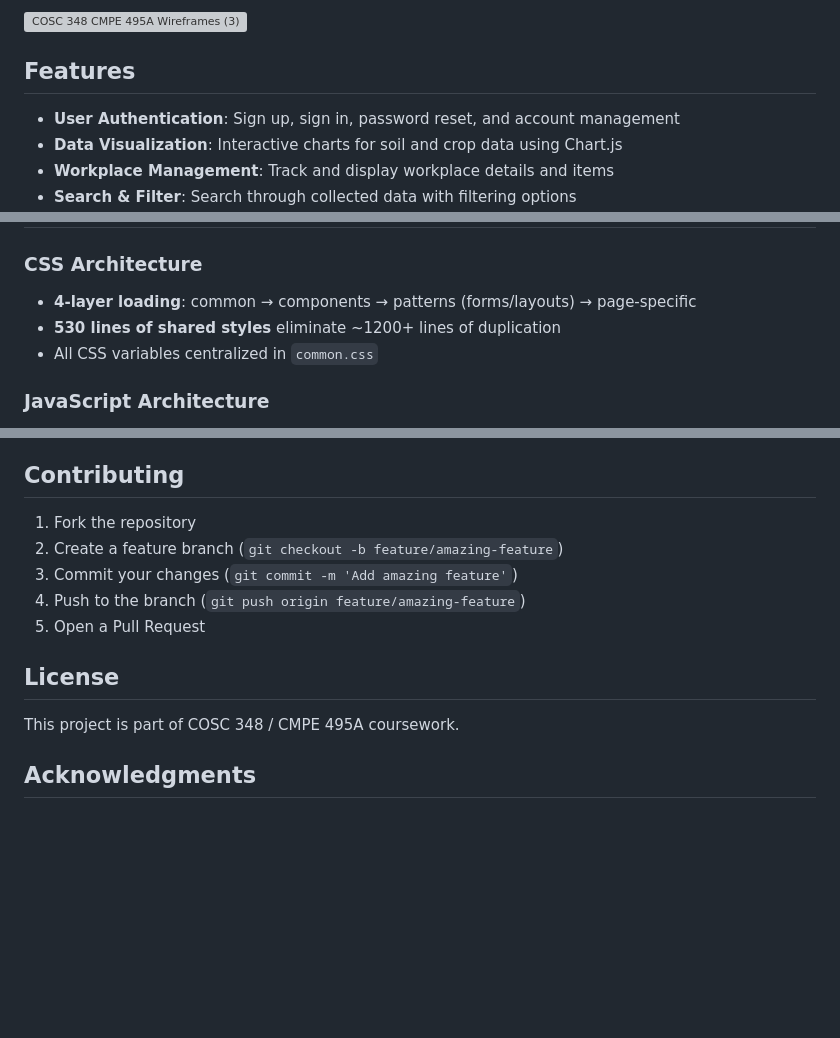
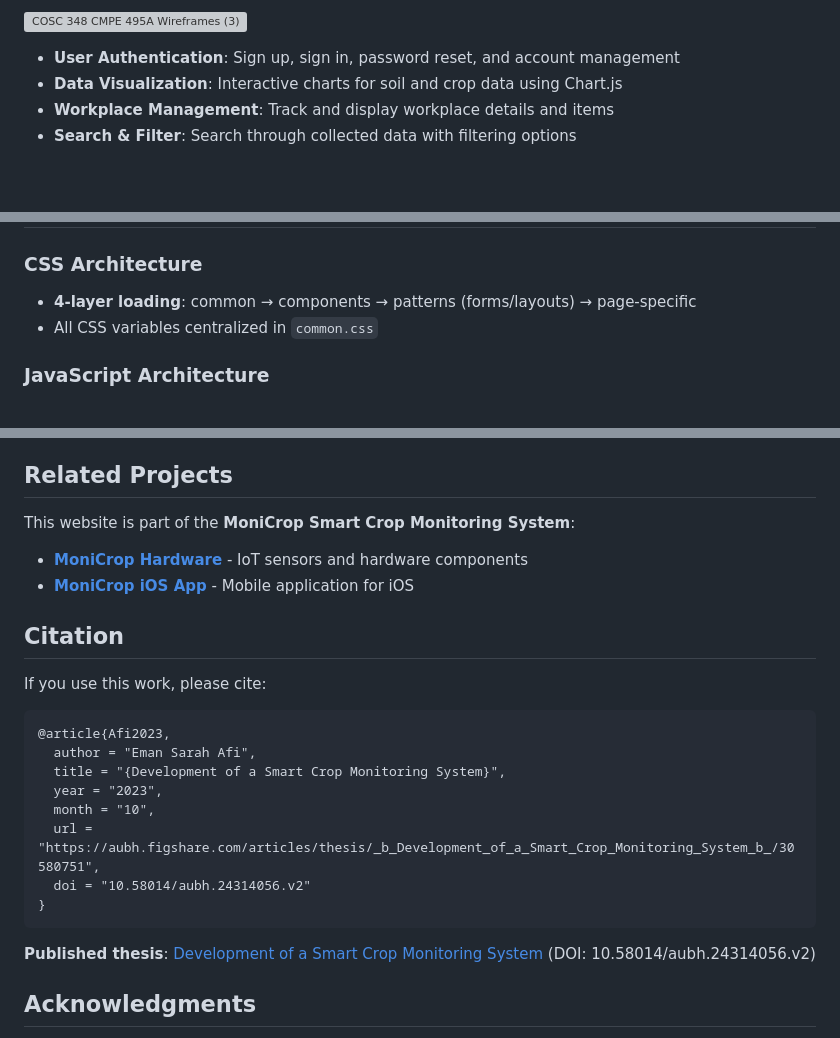
Before and after one commit to emansarahafi/MoniCropWebsite, a Markdown page: README.md, 3 parts joined by grey strips. Drawn GitHub-style; blank space fills up the shorter version; grey boxes are pictures that could not be loaded.

Commit message:
Updated README file with new project information.

````diff
--- a/README.md
+++ b/README.md
@@ -5,6 +9,4 @@ A web application for monitoring crops through collected data stored in Firebase
 ![COSC 348   CMPE 495A Wireframes (3)](https://github.com/emansarahafi/MoniCropWebsite/assets/85173630/da259ddb-8702-4bd4-9bc2-c5d18071583c)
-
-## Features
 
 - **User Authentication**: Sign up, sign in, password reset, and account management
 - **Data Visualization**: Interactive charts for soil and crop data using Chart.js
@@ -94,7 +96,6 @@ The project includes a GitHub Actions workflow for automated deployment. Configu
 ### CSS Architecture
 
 - **4-layer loading**: common → components → patterns (forms/layouts) → page-specific
-- **530 lines of shared styles** eliminate ~1200+ lines of duplication
 - All CSS variables centralized in `common.css`
 
 ### JavaScript Architecture
@@ -112,17 +113,29 @@ The project includes a GitHub Actions workflow for automated deployment. Configu
 - **Data Pages**: View data charts, search results, workplace details
 - **Feedback**: Submit and receive feedback confirmation
 
-## Contributing
+## Related Projects
 
-1. Fork the repository
-2. Create a feature branch (`git checkout -b feature/amazing-feature`)
-3. Commit your changes (`git commit -m 'Add amazing feature'`)
-4. Push to the branch (`git push origin feature/amazing-feature`)
-5. Open a Pull Request
+This website is part of the **MoniCrop Smart Crop Monitoring System**:
 
-## License
+- **[MoniCrop Hardware](https://github.com/emansarahafi/MoniCropHardware/tree/main)** - IoT sensors and hardware components
+- **[MoniCrop iOS App](https://github.com/emansarahafi/MoniCropiOS)** - Mobile application for iOS
 
-This project is part of COSC 348 / CMPE 495A coursework.
+## Citation
+
+If you use this work, please cite:
+
+```bibtex
+@article{Afi2023,
+  author = "Eman Sarah Afi",
+  title = "{Development of a Smart Crop Monitoring System}",
+  year = "2023",
+  month = "10",
+  url = "https://aubh.figshare.com/articles/thesis/_b_Development_of_a_Smart_Crop_Monitoring_System_b_/30580751",
+  doi = "10.58014/aubh.24314056.v2"
+}
+```
+
+**Published thesis**: [Development of a Smart Crop Monitoring System](https://aubh.figshare.com/articles/thesis/_b_Development_of_a_Smart_Crop_Monitoring_System_b_/30580751) (DOI: 10.58014/aubh.24314056.v2)
 
 ## Acknowledgments
 
````
Also changed, not shown: other parts of README.md (+4 -0 lines).
